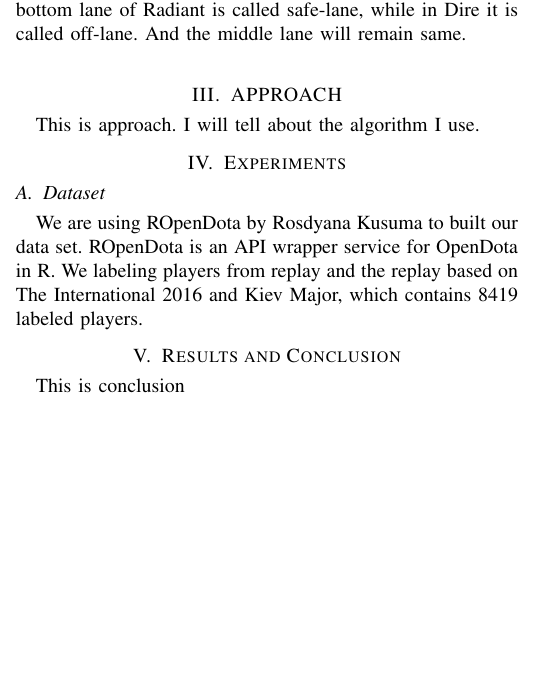
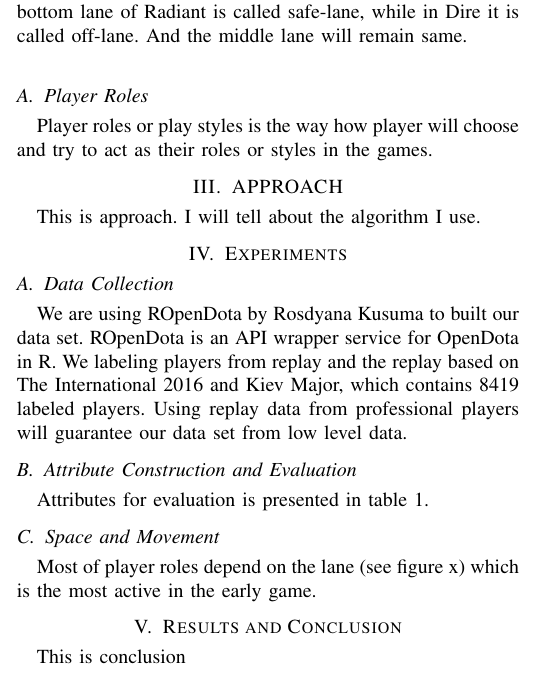
Before and after one commit to rosdyana/Big-Data-Analytic-on-DOTA2-to-Analyzing-Player-Roles, a LaTeX paper (paper/main.tex, which reads paper/documents/2.background.tex, paper/documents/4.experiment.tex): part of one column of the page before the commit and part of one column of page 1 of 2 after it, cut so that both start at the same text, the shorter picture padded with empty space. Compiled offline with pdfLaTeX.

Commit message:
- update paper

```diff
--- a/paper/documents/2.background.tex
+++ b/paper/documents/2.background.tex
@@ -7,3 +7,8 @@ Hero selection is important aspect of the game. Team needs to balance the heroes
 \\
 Dota2 map layout split into three lanes. Each lanes has three defensive towers. the Dire lanes and the Radiant lanes are quite different. the top of Radiant it is called off-lane , meanwhile in Dire, the top lane is called safe-lane. The bottom lane of Radiant is called safe-lane, while in Dire it is called off-lane. And the middle lane will remain same.
 \\
+
+\subsection{Player Roles}
+\label{sec:player_roles}
+
+Player roles or play styles is the way how player will choose and try to act as their roles or styles in the games.
--- a/paper/documents/4.experiment.tex
+++ b/paper/documents/4.experiment.tex
@@ -1,7 +1,15 @@
 \section{Experiments}
 \label{sec:exp}
 
-\subsection{Dataset}
-\label{sec:dataset}
+\subsection{Data Collection}
+\label{sec:datacollection}
 
-We are using ROpenDota by Rosdyana Kusuma to built our data set. ROpenDota is an API wrapper service for OpenDota in R. We labeling players from replay and the replay based on The International 2016 and Kiev Major, which contains 8419 labeled players.
+We are using ROpenDota by Rosdyana Kusuma to built our data set. ROpenDota is an API wrapper service for OpenDota in R. We labeling players from replay and the replay based on The International 2016 and Kiev Major, which contains 8419 labeled players. Using replay data from professional players will guarantee our data set from low level data.
+
+\subsection{Attribute Construction and Evaluation}
+\label{sec:attconsandeval}
+Attributes for evaluation is presented in table 1.
+
+\subsection{Space and Movement}
+\label{spaceandmovement}
+Most of player roles depend on the lane (see figure x) which is the most active in the early game.
```
